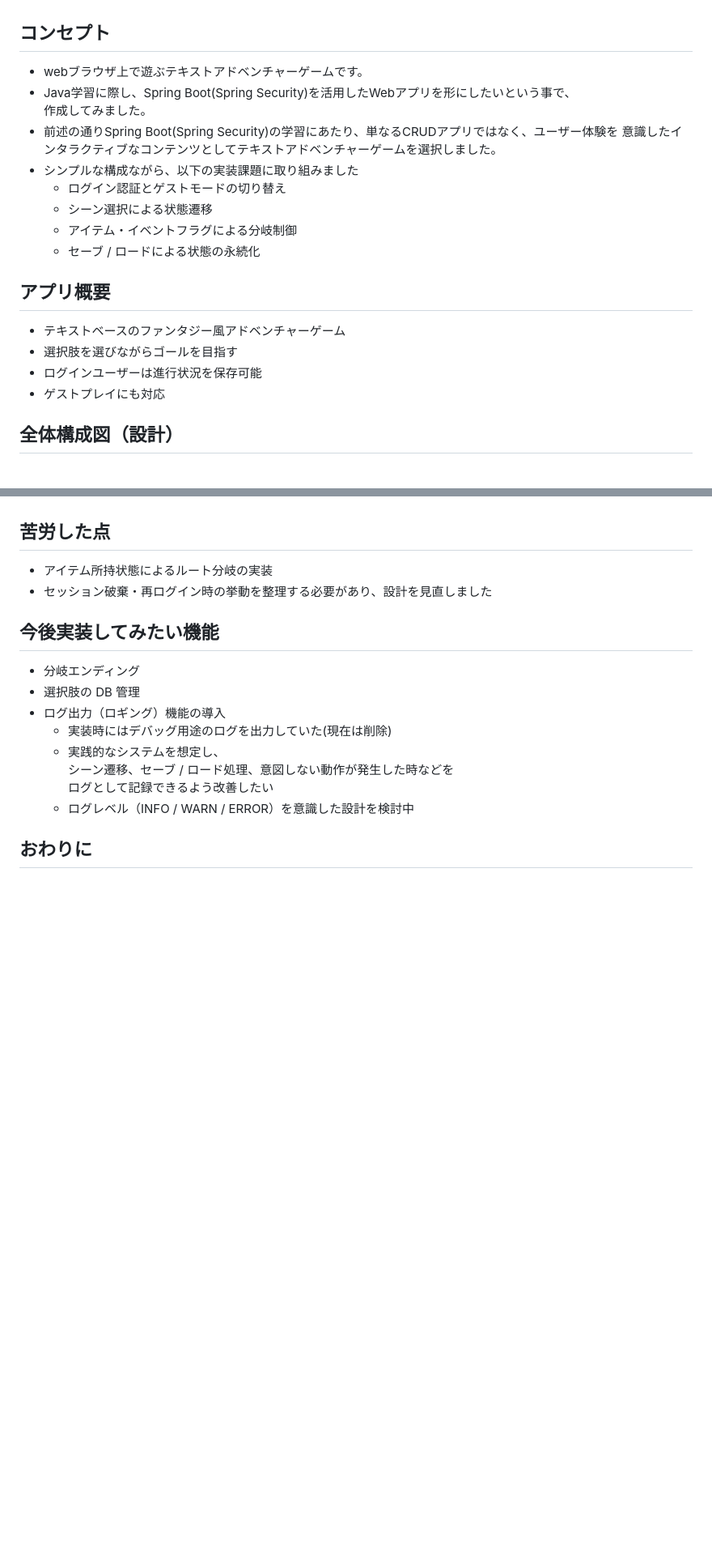
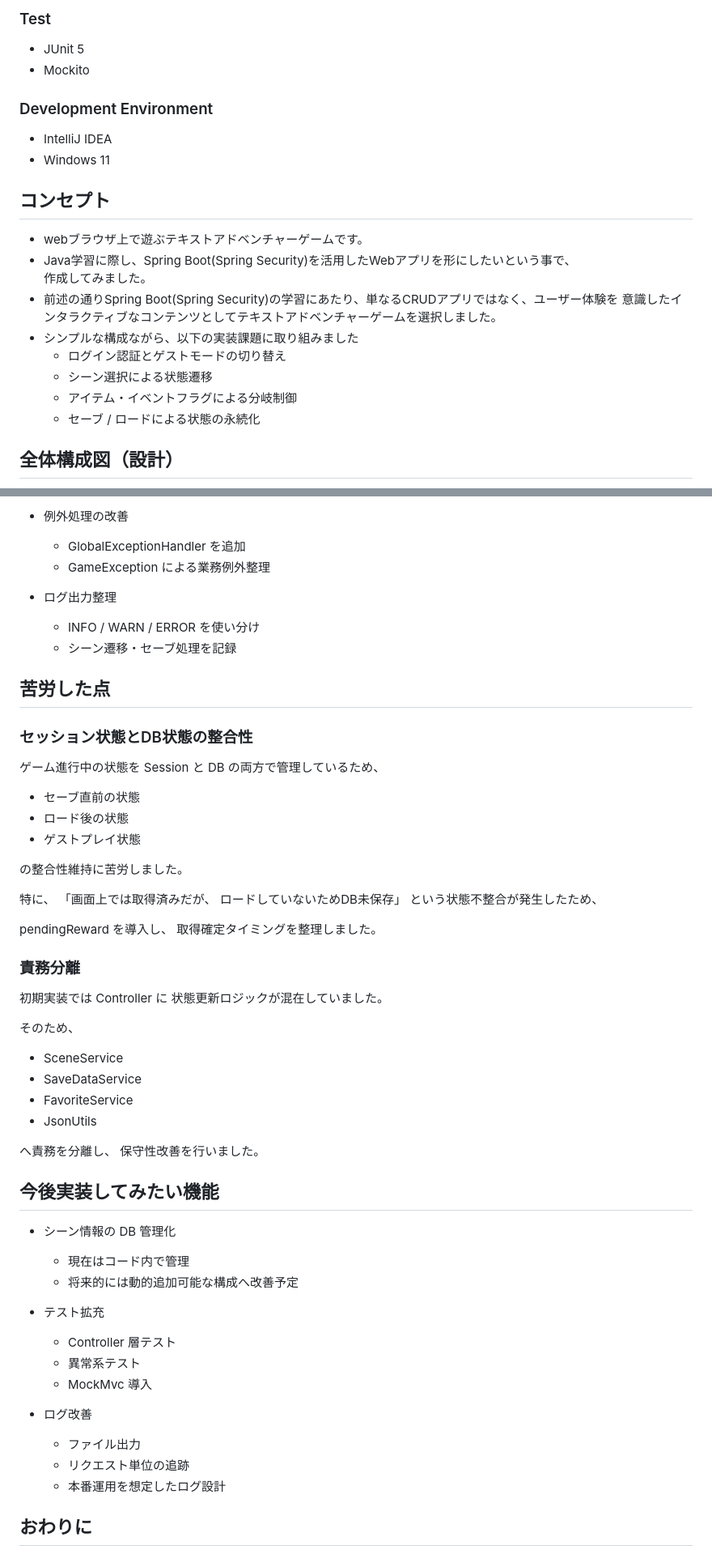
Before and after one commit to beat-kazu/TextAdventureApp, a Markdown page: README.md, 2 parts joined by grey strips. Shown at 81% size. Drawn GitHub-style; blank space fills up the shorter version.

```diff
--- a/README.md
+++ b/README.md
@@ -34,3 +67,10 @@ Webアプリゲーム「テキストアドベンチャーゲーム」に関す
+### Test
+* JUnit 5
+* Mockito
+
+### Development Environment
+* IntelliJ IDEA
+* Windows 11
 
 ## コンセプト
 * webブラウザ上で遊ぶテキストアドベンチャーゲームです。
@@ -43,13 +83,6 @@ Webアプリゲーム「テキストアドベンチャーゲーム」に関す
     - シーン選択による状態遷移
     - アイテム・イベントフラグによる分岐制御
     - セーブ / ロードによる状態の永続化
-
-
-## アプリ概要
-*  テキストベースのファンタジー風アドベンチャーゲーム
-*  選択肢を選びながらゴールを目指す
-*  ログインユーザーは進行状況を保存可能
-*  ゲストプレイにも対応
 
 ## 全体構成図（設計）
 
@@ -189,16 +242,59 @@ Service 層を中心に単体テストを実施しました。
+* 例外処理の改善
+    - GlobalExceptionHandler を追加
+    - GameException による業務例外整理
+
+* ログ出力整理
+    - INFO / WARN / ERROR を使い分け
+    - シーン遷移・セーブ処理を記録
+
 ## 苦労した点
-* アイテム所持状態によるルート分岐の実装
-* セッション破棄・再ログイン時の挙動を整理する必要があり、設計を見直しました
+### セッション状態とDB状態の整合性
+ゲーム進行中の状態を
+Session と DB の両方で管理しているため、
+
+* セーブ直前の状態
+* ロード後の状態
+* ゲストプレイ状態
+
+の整合性維持に苦労しました。
+
+特に、
+「画面上では取得済みだが、
+ロードしていないためDB未保存」
+という状態不整合が発生したため、
+
+pendingReward を導入し、
+取得確定タイミングを整理しました。
+
+### 責務分離
+
+初期実装では Controller に
+状態更新ロジックが混在していました。
+
+そのため、
+
+* SceneService
+* SaveDataService
+* FavoriteService
+* JsonUtils
+
+へ責務を分離し、
+保守性改善を行いました。
 
 ## 今後実装してみたい機能
-* 分岐エンディング
-* 選択肢の DB 管理
-* ログ出力（ロギング）機能の導入
-  - 実装時にはデバッグ用途のログを出力していた(現在は削除)
-  - 実践的なシステムを想定し、
-    シーン遷移、セーブ / ロード処理、意図しない動作が発生した時などを
-    ログとして記録できるよう改善したい
-  - ログレベル（INFO / WARN / ERROR）を意識した設計を検討中
+* シーン情報の DB 管理化
+    - 現在はコード内で管理
+    - 将来的には動的追加可能な構成へ改善予定
+
+* テスト拡充
+    - Controller 層テスト
+    - 異常系テスト
+    - MockMvc 導入
+
+* ログ改善
+    - ファイル出力
+    - リクエスト単位の追跡
+    - 本番運用を想定したログ設計
 
 ## おわりに
 * Java学習のアウトプットとして、本リポジトリを公開しました
```
Also changed, not shown: other parts of README.md (+73 -20 lines).
